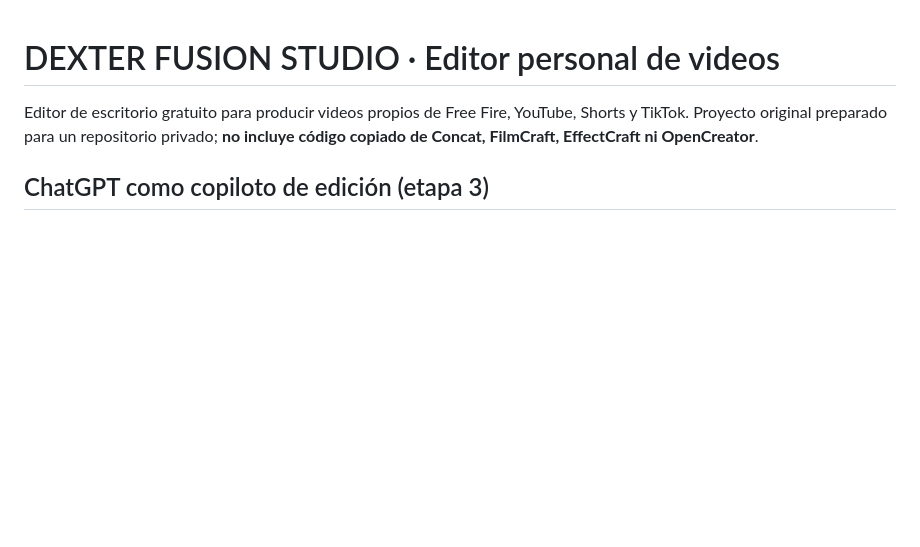
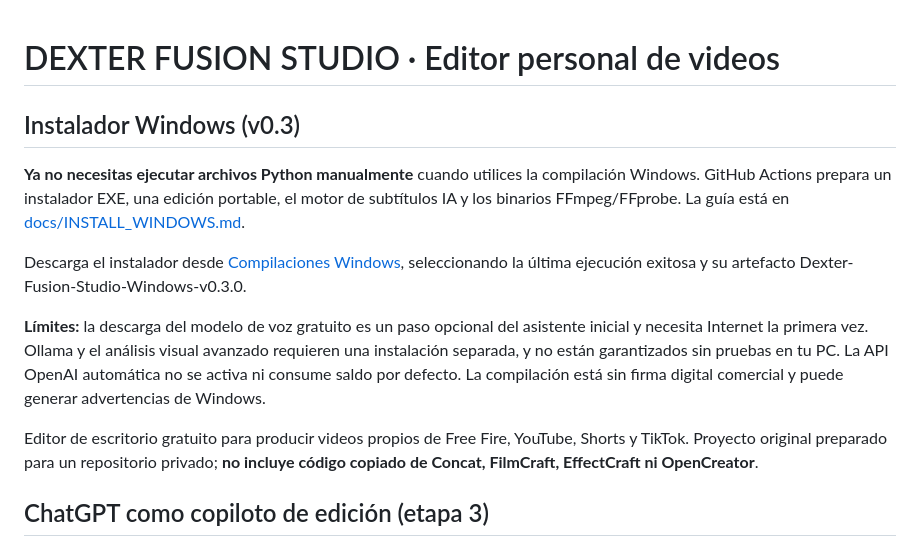
Before and after one commit to H4CKLABORATORY/dexter-fusion-studio, a Markdown page: README.md, the part around the change. Rendered like a GitHub page; blank space fills up the shorter version.

Commit message:
docs: explain Windows installer and first-run free AI setup in project README

```diff
--- a/README.md
+++ b/README.md
@@ -1,4 +1,13 @@
 # DEXTER FUSION STUDIO · Editor personal de videos
+
+## Instalador Windows (v0.3)
+
+**Ya no necesitas ejecutar archivos Python manualmente** cuando utilices la compilación Windows. GitHub Actions prepara un instalador EXE, una edición portable, el motor de subtítulos IA y los binarios FFmpeg/FFprobe. La guía está en [docs/INSTALL_WINDOWS.md](docs/INSTALL_WINDOWS.md).
+
+Descarga el instalador desde [Compilaciones Windows](https://github.com/H4CKLABORATORY/dexter-fusion-studio/actions/workflows/windows-installer.yml), seleccionando la última ejecución exitosa y su artefacto Dexter-Fusion-Studio-Windows-v0.3.0.
+
+**Límites:** la descarga del modelo de voz gratuito es un paso opcional del asistente inicial y necesita Internet la primera vez. Ollama y el análisis visual avanzado requieren una instalación separada, y no están garantizados sin pruebas en tu PC. La API OpenAI automática no se activa ni consume saldo por defecto. La compilación está sin firma digital comercial y puede generar advertencias de Windows.
+
 
 Editor de escritorio gratuito para producir videos propios de Free Fire, YouTube, Shorts y TikTok. Proyecto original preparado para un repositorio privado; **no incluye código copiado de Concat, FilmCraft, EffectCraft ni OpenCreator**.
 
```
